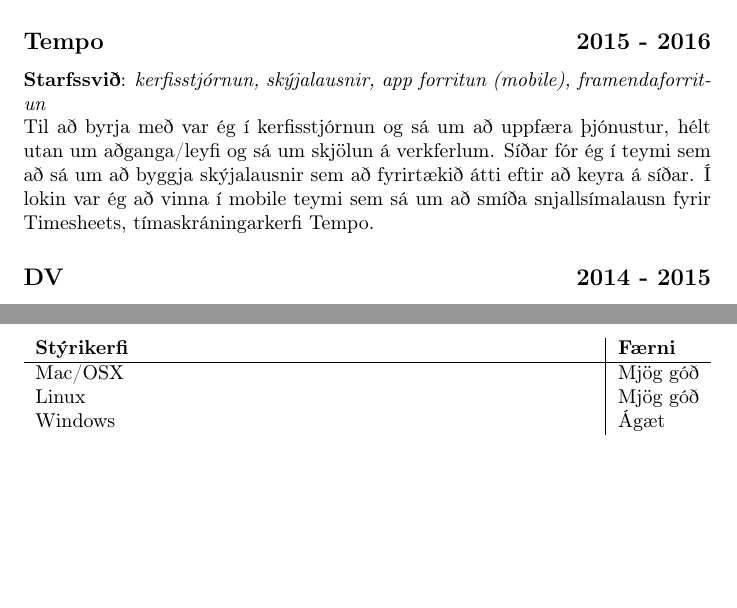
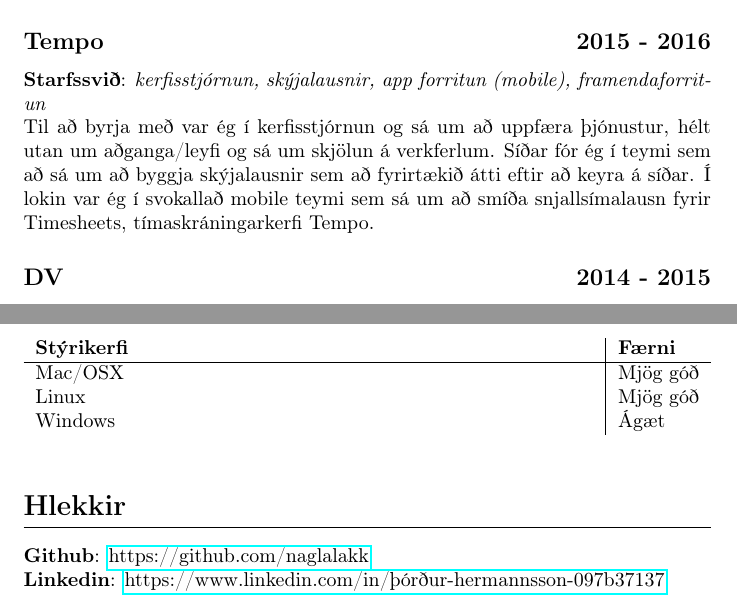
Before and after one commit to naglalakk/CV, a LaTeX CV (cv_is.tex): two parts of pages 1 and 3 of 3, joined at a grey line, cut so that both start at the same text, the shorter picture padded with empty space. Compiled offline with pdfLaTeX.

Commit message:
adding personal github account and linkedin account

```diff
--- a/cv_is.tex
+++ b/cv_is.tex
@@ -22,7 +22,7 @@ Vinn að sérsmíðuðum lausnum í Python, Ruby, Node.
 
 \datedsubsection{Tempo}{2015 - 2016}
 \jobtags{Starfssvið}{kerfisstjórnun, skýjalausnir, app forritun (mobile), framendaforritun}
-Til að byrja með var ég í kerfisstjórnun og sá um að uppfæra þjónustur, hélt utan um aðganga/leyfi og sá um skjölun á verkferlum. Síðar fór ég í teymi sem að sá um að byggja skýjalausnir sem að fyrirtækið átti eftir að keyra á síðar. Í lokin var ég að vinna í mobile teymi sem sá um að smíða snjallsímalausn fyrir Timesheets, tímaskráningarkerfi Tempo.
+Til að byrja með var ég í kerfisstjórnun og sá um að uppfæra þjónustur, hélt utan um aðganga/leyfi og sá um skjölun á verkferlum. Síðar fór ég í teymi sem að sá um að byggja skýjalausnir sem að fyrirtækið átti eftir að keyra á síðar. Í lokin var ég í svokallað mobile teymi sem sá um að smíða snjallsímalausn fyrir Timesheets, tímaskráningarkerfi Tempo.
 
 \datedsubsection{DV}{2014 - 2015}
 \jobtags{Starfssvið}{kerfisstjórnun, bakendaforritun, framendaforritun}
@@ -98,4 +98,10 @@ Mac/OSX & Mjög góð \\
 Linux & Mjög góð \\
 Windows & Ágæt \\
 \end{tabularx}
+\bigbreak
+\noindent
+\section{Hlekkir}
+\\
+\textbf{Github}: \href{https://github.com/naglalakk}{https://github.com/naglalakk}\\
+\textbf{Linkedin}: \href{https://www.linkedin.com/in/%C3%BE%C3%B3r%C3%B0ur-hermannsson-097b37137/}{https://www.linkedin.com/in/þórður-hermannsson-097b37137}
 \end{document}
```
Also changed, not shown: cv_is.pdf.
